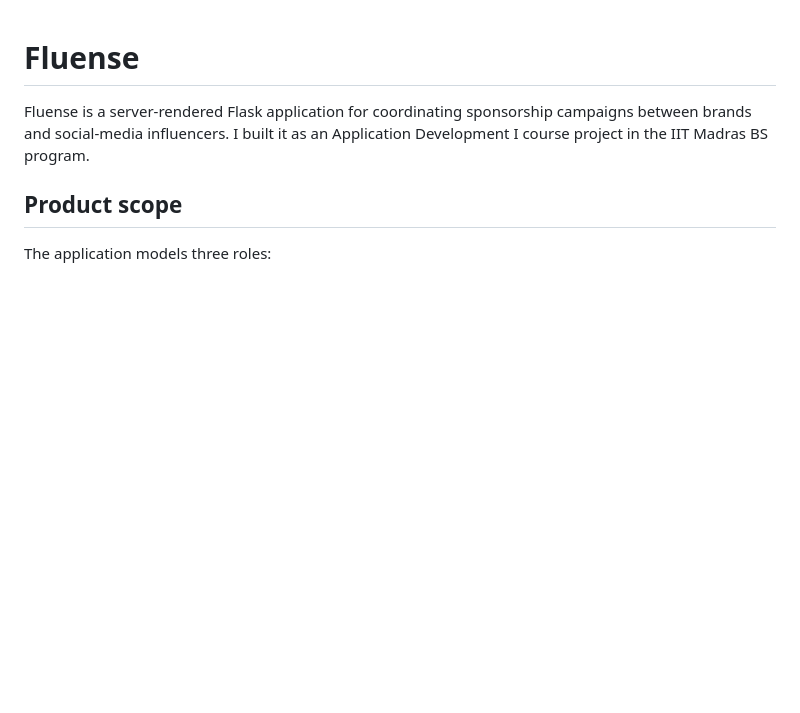
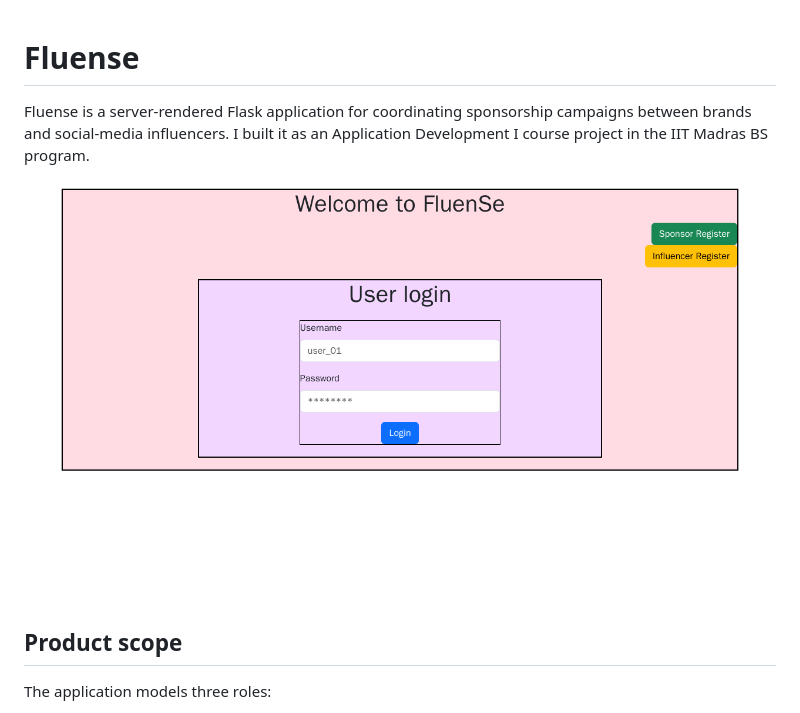
Before and after one commit to Sagankaur/Fluense, a Markdown page: README.md, the part around the change. GitHub-like rendering; pictures changed too: docs/screenshots/runtime-home.png (added); blank space fills up the shorter version.

Commit message:
Add Fluense runtime screenshot

```diff
--- a/README.md
+++ b/README.md
@@ -1,6 +1,8 @@
 # Fluense
 
 Fluense is a server-rendered Flask application for coordinating sponsorship campaigns between brands and social-media influencers. I built it as an Application Development I course project in the IIT Madras BS program.
+
+![Runtime screenshot of the Fluense Flask application](docs/screenshots/runtime-home.png)
 
 ## Product scope
 
```
